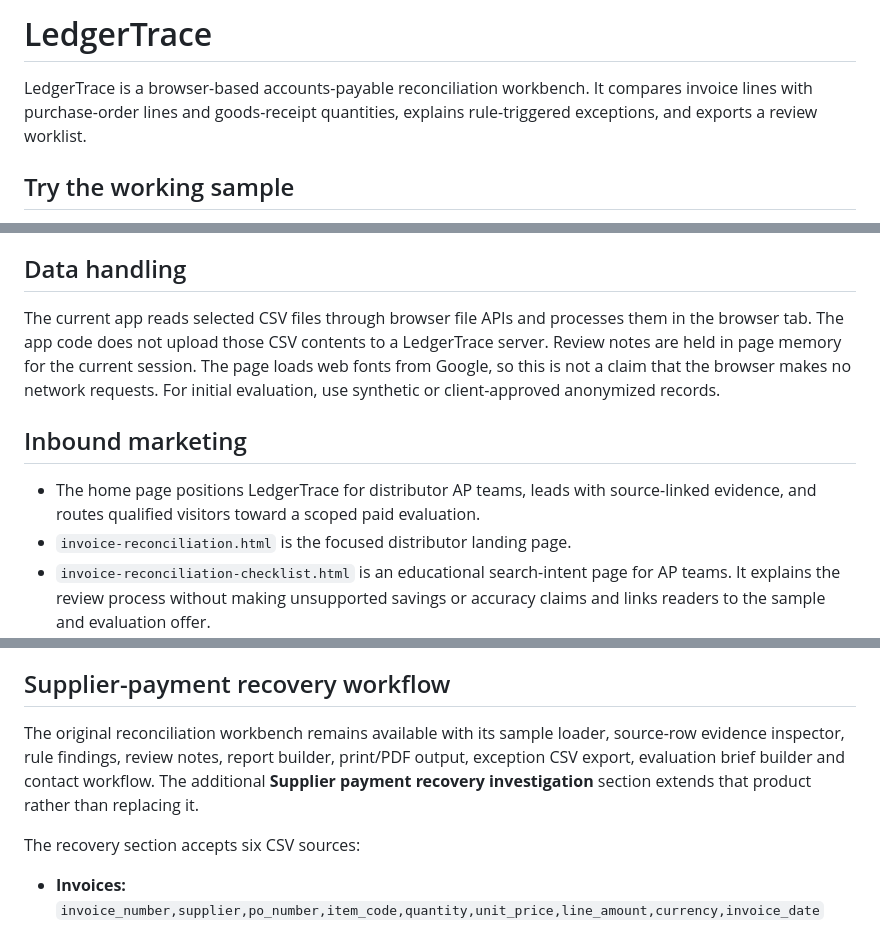
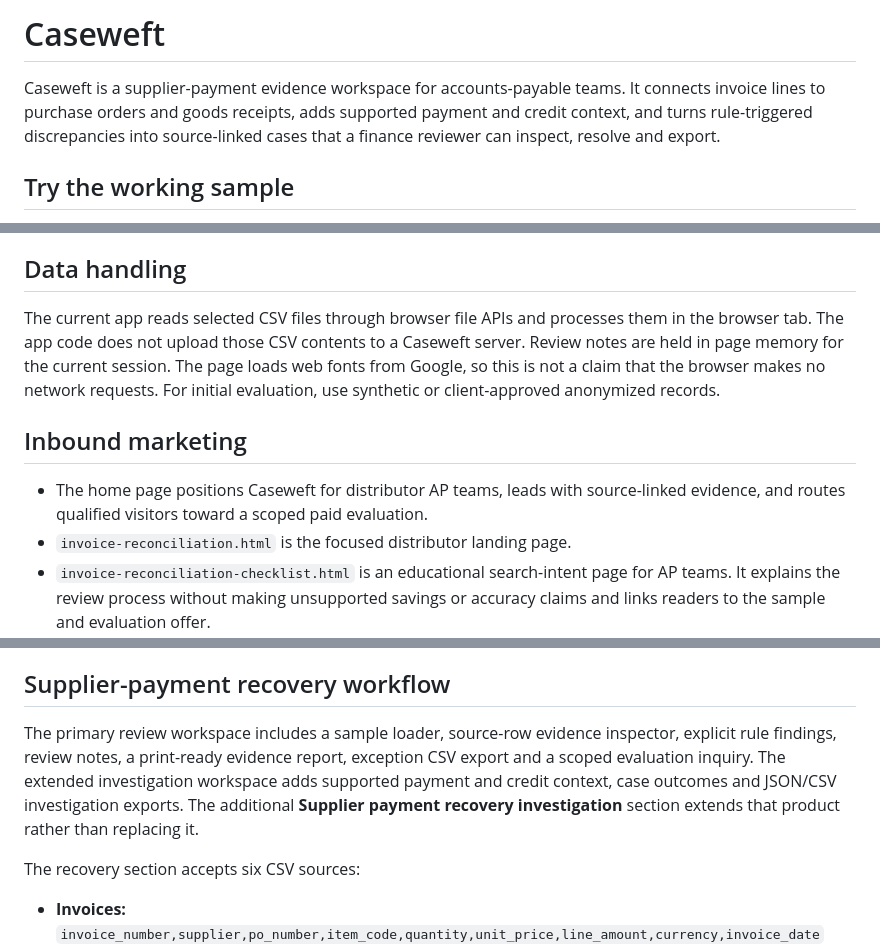
Before and after one commit to DT-09/LedgerTrace, a Markdown page: README.md, 3 parts joined by grey strips. Rendered like a GitHub page.

Commit message:
Rebrand product as Caseweft and clarify evidence-case positioning

```diff
--- a/README.md
+++ b/README.md
@@ -1,6 +1,6 @@
-# LedgerTrace
+# Caseweft
 
-LedgerTrace is a browser-based accounts-payable reconciliation workbench. It compares invoice lines with purchase-order lines and goods-receipt quantities, explains rule-triggered exceptions, and exports a review worklist.
+Caseweft is a supplier-payment evidence workspace for accounts-payable teams. It connects invoice lines to purchase orders and goods receipts, adds supported payment and credit context, and turns rule-triggered discrepancies into source-linked cases that a finance reviewer can inspect, resolve and export.
 
 ## Try the working sample
 
@@ -38,11 +38,11 @@ Common aliases such as `invoice_no`, `vendor`, `sku`, `qty`, `price`, `purchase_
 
 ## Data handling
 
-The current app reads selected CSV files through browser file APIs and processes them in the browser tab. The app code does not upload those CSV contents to a LedgerTrace server. Review notes are held in page memory for the current session. The page loads web fonts from Google, so this is not a claim that the browser makes no network requests. For initial evaluation, use synthetic or client-approved anonymized records.
+The current app reads selected CSV files through browser file APIs and processes them in the browser tab. The app code does not upload those CSV contents to a Caseweft server. Review notes are held in page memory for the current session. The page loads web fonts from Google, so this is not a claim that the browser makes no network requests. For initial evaluation, use synthetic or client-approved anonymized records.
 
 ## Inbound marketing
 
-- The home page positions LedgerTrace for distributor AP teams, leads with source-linked evidence, and routes qualified visitors toward a scoped paid evaluation.
+- The home page positions Caseweft for distributor AP teams, leads with source-linked evidence, and routes qualified visitors toward a scoped paid evaluation.
 - `invoice-reconciliation.html` is the focused distributor landing page.
 - `invoice-reconciliation-checklist.html` is an educational search-intent page for AP teams. It explains the review process without making unsupported savings or accuracy claims and links readers to the sample and evaluation offer.
 - `sitemap.xml` lists the public pages; `robots.txt` points crawlers to that sitemap.
@@ -65,7 +65,7 @@ Agree scope, exclusions, data handling, acceptance criteria, timeline, fee and p
 
 ## Supplier-payment recovery workflow
 
-The original reconciliation workbench remains available with its sample loader, source-row evidence inspector, rule findings, review notes, report builder, print/PDF output, exception CSV export, evaluation brief builder and contact workflow. The additional **Supplier payment recovery investigation** section extends that product rather than replacing it.
+The primary review workspace includes a sample loader, source-row evidence inspector, explicit rule findings, review notes, a print-ready evidence report, exception CSV export and a scoped evaluation inquiry. The extended investigation workspace adds supported payment and credit context, case outcomes and JSON/CSV investigation exports. The additional **Supplier payment recovery investigation** section extends that product rather than replacing it.
 
 The recovery section accepts six CSV sources:
 
```
